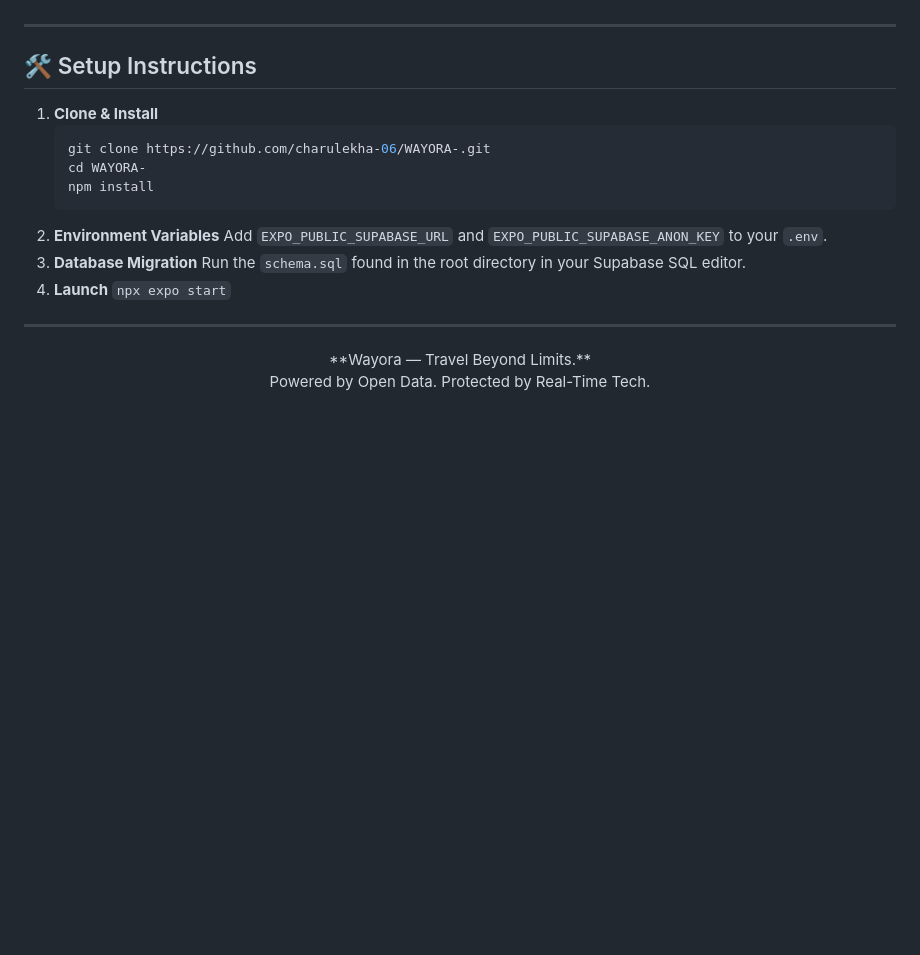
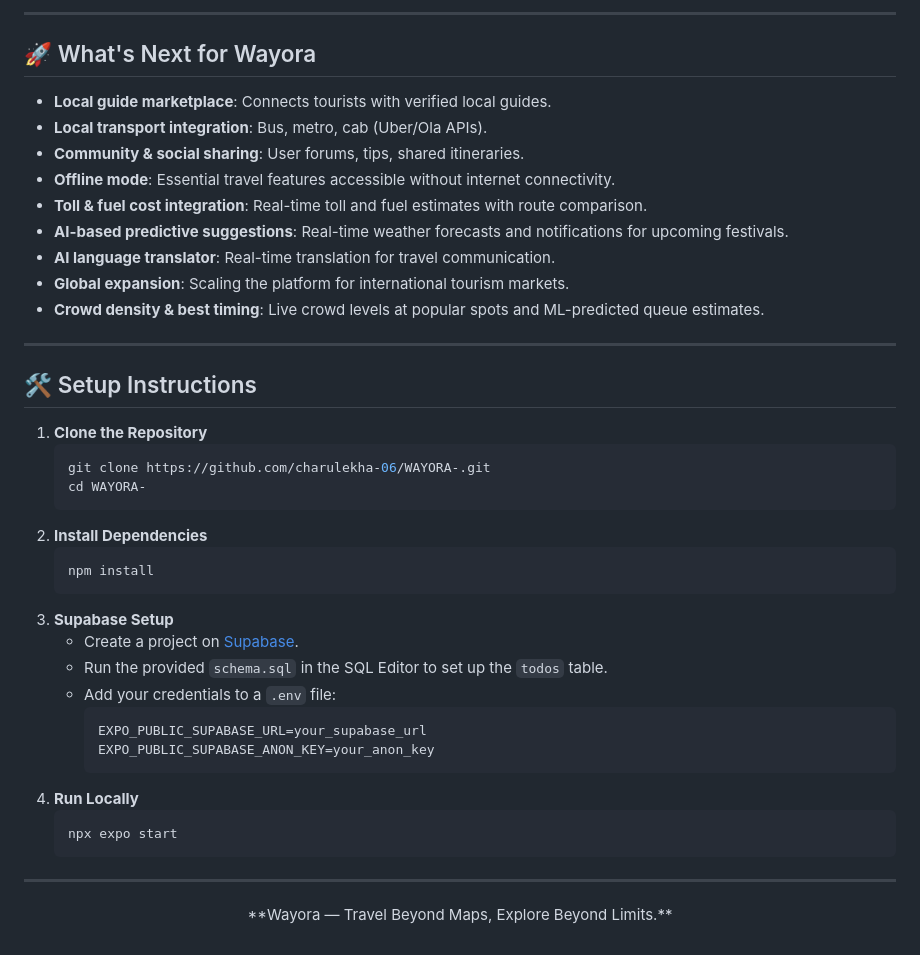
Before and after one commit to charulekha-06/WAYORA-, a Markdown page: README.md, the part around one of its changes. GitHub-like rendering; blank space fills up the shorter version.

````diff
--- a/README.md
+++ b/README.md
@@ -49,24 +75,45 @@ A smart persistence layer designed for the fluid nature of travel.
+---
+
+## 🚀 What's Next for Wayora
+
+*   **Local guide marketplace**: Connects tourists with verified local guides.
+*   **Local transport integration**: Bus, metro, cab (Uber/Ola APIs).
+*   **Community & social sharing**: User forums, tips, shared itineraries.
+*   **Offline mode**: Essential travel features accessible without internet connectivity.
+*   **Toll & fuel cost integration**: Real-time toll and fuel estimates with route comparison.
+*   **AI-based predictive suggestions**: Real-time weather forecasts and notifications for upcoming festivals.
+*   **AI language translator**: Real-time translation for travel communication.
+*   **Global expansion**: Scaling the platform for international tourism markets.
+*   **Crowd density & best timing**: Live crowd levels at popular spots and ML-predicted queue estimates.
 
 ---
 
 ## 🛠️ Setup Instructions
 
-1.  **Clone & Install**
+1.  **Clone the Repository**
     ```bash
     git clone https://github.com/charulekha-06/WAYORA-.git
     cd WAYORA-
+    ```
+2.  **Install Dependencies**
+    ```bash
     npm install
     ```
-2.  **Environment Variables**
-    Add `EXPO_PUBLIC_SUPABASE_URL` and `EXPO_PUBLIC_SUPABASE_ANON_KEY` to your `.env`.
-3.  **Database Migration**
-    Run the `schema.sql` found in the root directory in your Supabase SQL editor.
-4.  **Launch**
-    `npx expo start`
+3.  **Supabase Setup**
+    - Create a project on [Supabase](https://supabase.com).
+    - Run the provided `schema.sql` in the SQL Editor to set up the `todos` table.
+    - Add your credentials to a `.env` file:
+      ```env
+      EXPO_PUBLIC_SUPABASE_URL=your_supabase_url
+      EXPO_PUBLIC_SUPABASE_ANON_KEY=your_anon_key
+      ```
+4.  **Run Locally**
+    ```bash
+    npx expo start
+    ```
 
 ---
 
 <p align="center">
-  **Wayora — Travel Beyond Limits.** <br/>
-  Powered by Open Data. Protected by Real-Time Tech.
+  **Wayora — Travel Beyond Maps, Explore Beyond Limits.**
 </p>
````
Also changed, not shown: other parts of README.md (+56 -30 lines).
